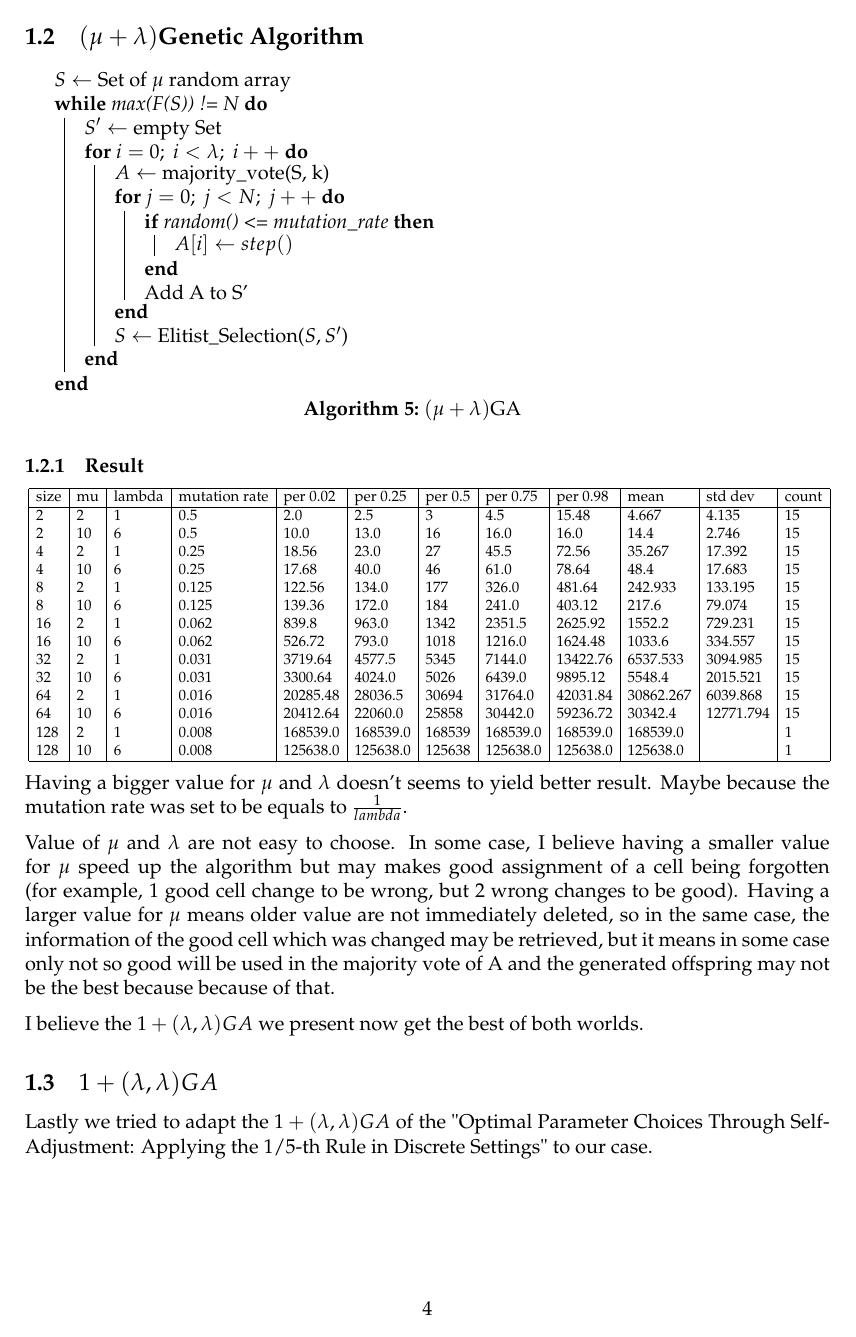
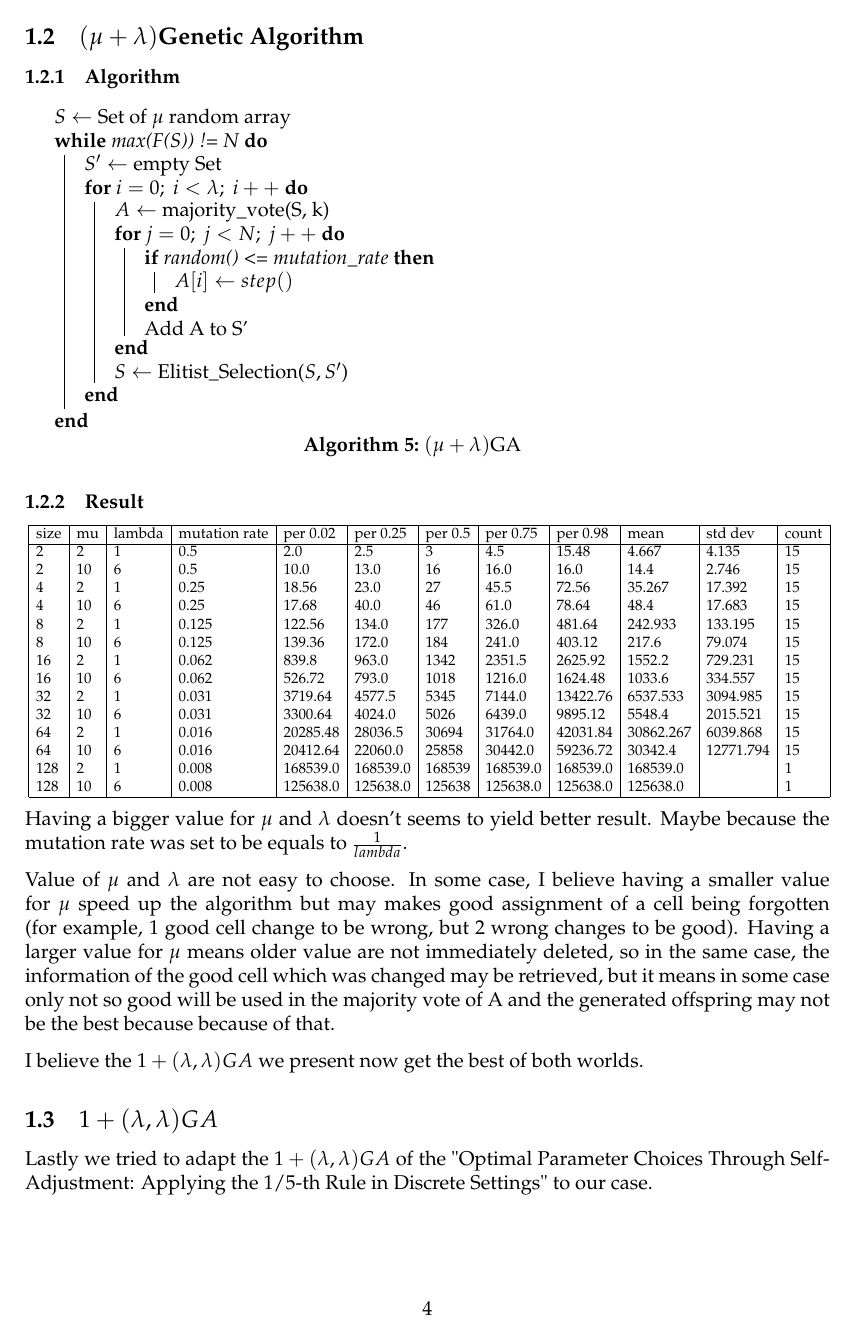
Before and after one commit to JosephMarotte/MPRI-OptimizationHeuristics-Project, a LaTeX document (rapport/rapport.tex): page 4 of 6. Compiled offline with pdfLaTeX.

Commit message:
add missing subsubsection

```diff
--- a/rapport/rapport.tex
+++ b/rapport/rapport.tex
@@ -153,6 +153,7 @@ The step function used for all our algorithm consist of picking a random new col
 
 \subsection{$(\mu +\lambda)$Genetic Algorithm}
 
+\subsubsection{Algorithm}
 \begin{algorithm}[H]
 	\caption{$(\mu+\lambda)$GA}
 	$S \leftarrow$ Set of $\mu$ random array\\
```
